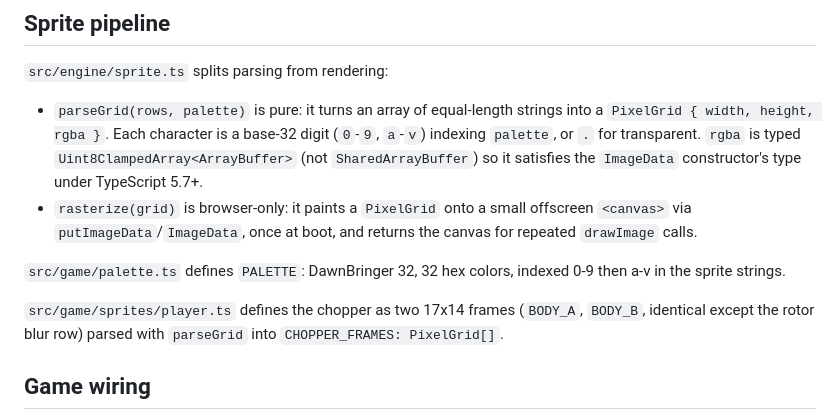
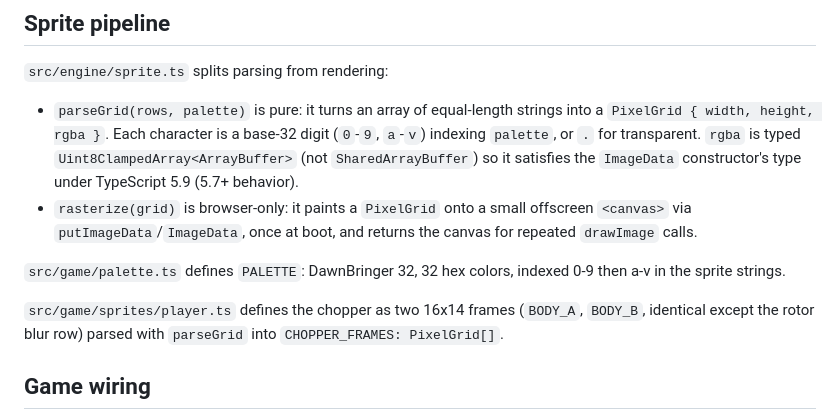
Before and after one commit to john-overton/Steel-talon, a Markdown page: docs/architecture.md, the part around the change. Rendered like a GitHub page.

Commit message:
docs: correct chopper frame width and TS version note

```diff
--- a/docs/architecture.md
+++ b/docs/architecture.md
@@ -33,12 +33,12 @@ Deliberate deviation from the engine spec: the spec's snippet uses `OffscreenCan
 
 `src/engine/sprite.ts` splits parsing from rendering:
 
-- `parseGrid(rows, palette)` is pure: it turns an array of equal-length strings into a `PixelGrid { width, height, rgba }`. Each character is a base-32 digit (`0`-`9`, `a`-`v`) indexing `palette`, or `.` for transparent. `rgba` is typed `Uint8ClampedArray<ArrayBuffer>` (not `SharedArrayBuffer`) so it satisfies the `ImageData` constructor's type under TypeScript 5.7+.
+- `parseGrid(rows, palette)` is pure: it turns an array of equal-length strings into a `PixelGrid { width, height, rgba }`. Each character is a base-32 digit (`0`-`9`, `a`-`v`) indexing `palette`, or `.` for transparent. `rgba` is typed `Uint8ClampedArray<ArrayBuffer>` (not `SharedArrayBuffer`) so it satisfies the `ImageData` constructor's type under TypeScript 5.9 (5.7+ behavior).
 - `rasterize(grid)` is browser-only: it paints a `PixelGrid` onto a small offscreen `<canvas>` via `putImageData`/`ImageData`, once at boot, and returns the canvas for repeated `drawImage` calls.
 
 `src/game/palette.ts` defines `PALETTE`: DawnBringer 32, 32 hex colors, indexed 0-9 then a-v in the sprite strings.
 
-`src/game/sprites/player.ts` defines the chopper as two 17x14 frames (`BODY_A`, `BODY_B`, identical except the rotor blur row) parsed with `parseGrid` into `CHOPPER_FRAMES: PixelGrid[]`.
+`src/game/sprites/player.ts` defines the chopper as two 16x14 frames (`BODY_A`, `BODY_B`, identical except the rotor blur row) parsed with `parseGrid` into `CHOPPER_FRAMES: PixelGrid[]`.
 
 ## Game wiring
 
```
